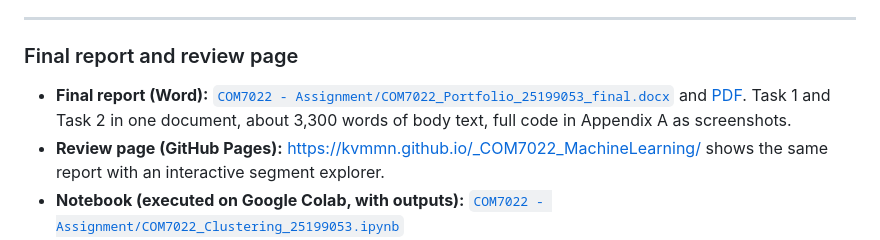
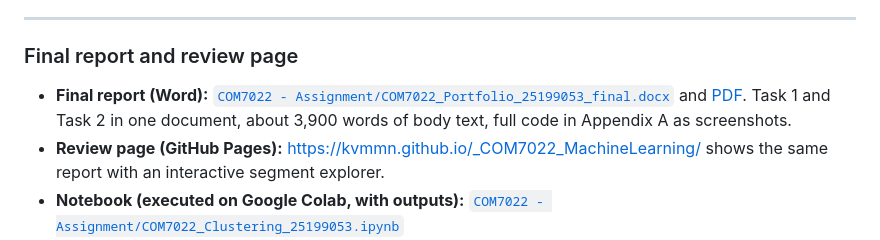
Before and after one commit to kvmmn/_COM7022_MachineLearning, a Markdown page: README.md, the part around the change. Rendered like a GitHub page.

```diff
--- a/README.md
+++ b/README.md
@@ -7,7 +7,7 @@ Assignment: **Product Segmentation and Performance Clustering (Portfolio)**
 ---
 
 ### Final report and review page
-- **Final report (Word):** [`COM7022 - Assignment/COM7022_Portfolio_25199053_final.docx`](COM7022%20-%20Assignment/COM7022_Portfolio_25199053_final.docx) and [PDF](COM7022%20-%20Assignment/COM7022_Portfolio_25199053_final.pdf). Task 1 and Task 2 in one document, about 3,300 words of body text, full code in Appendix A as screenshots.
+- **Final report (Word):** [`COM7022 - Assignment/COM7022_Portfolio_25199053_final.docx`](COM7022%20-%20Assignment/COM7022_Portfolio_25199053_final.docx) and [PDF](COM7022%20-%20Assignment/COM7022_Portfolio_25199053_final.pdf). Task 1 and Task 2 in one document, about 3,900 words of body text, full code in Appendix A as screenshots.
 - **Review page (GitHub Pages):** [https://kvmmn.github.io/_COM7022_MachineLearning/](https://kvmmn.github.io/_COM7022_MachineLearning/) shows the same report with an interactive segment explorer.
 - **Notebook (executed on Google Colab, with outputs):** [`COM7022 - Assignment/COM7022_Clustering_25199053.ipynb`](COM7022%20-%20Assignment/COM7022_Clustering_25199053.ipynb)
 - **Dataset:** [`COM7022 - Assignment/Sales-[5444].csv`](COM7022%20-%20Assignment/Sales-%5B5444%5D.csv)
```
Also changed, not shown: COM7022 - Assignment/_brain/ASSIGNMENT_CONTROL.md (+34 -3 lines).
